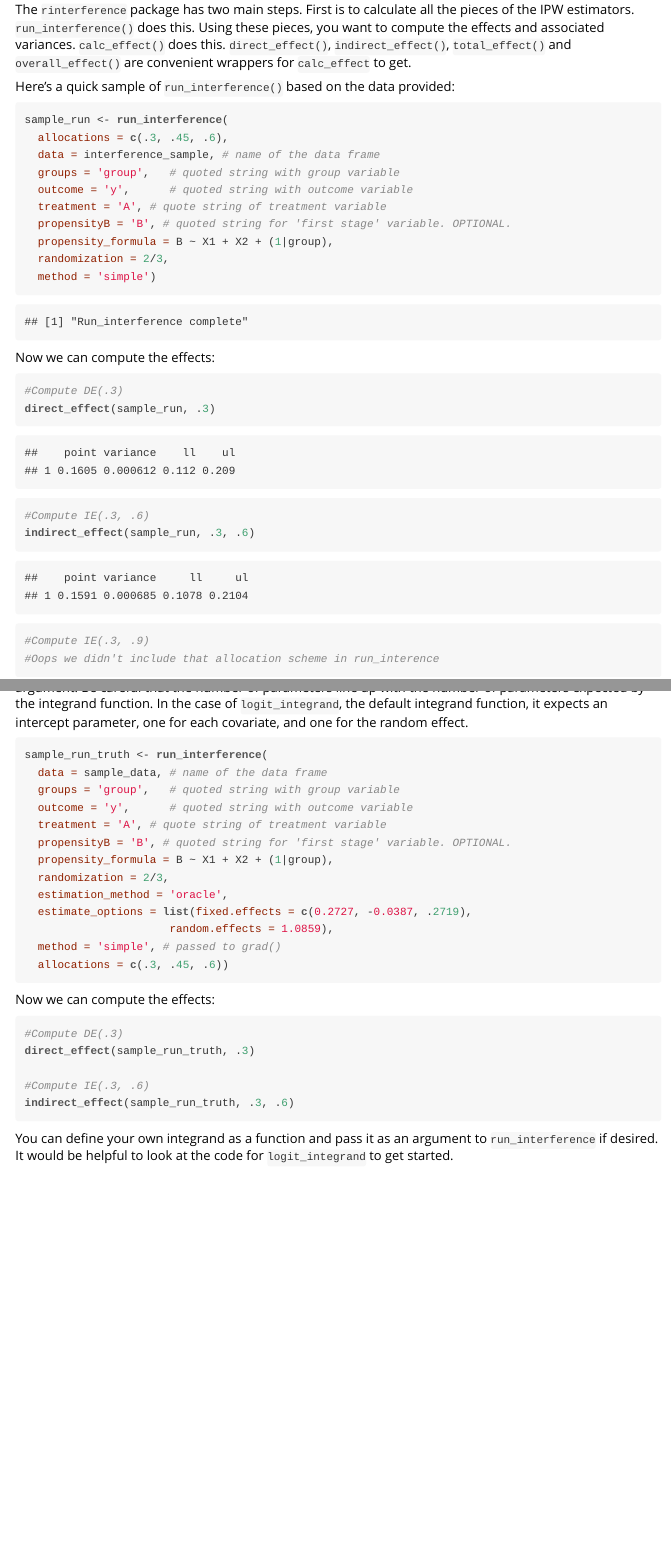
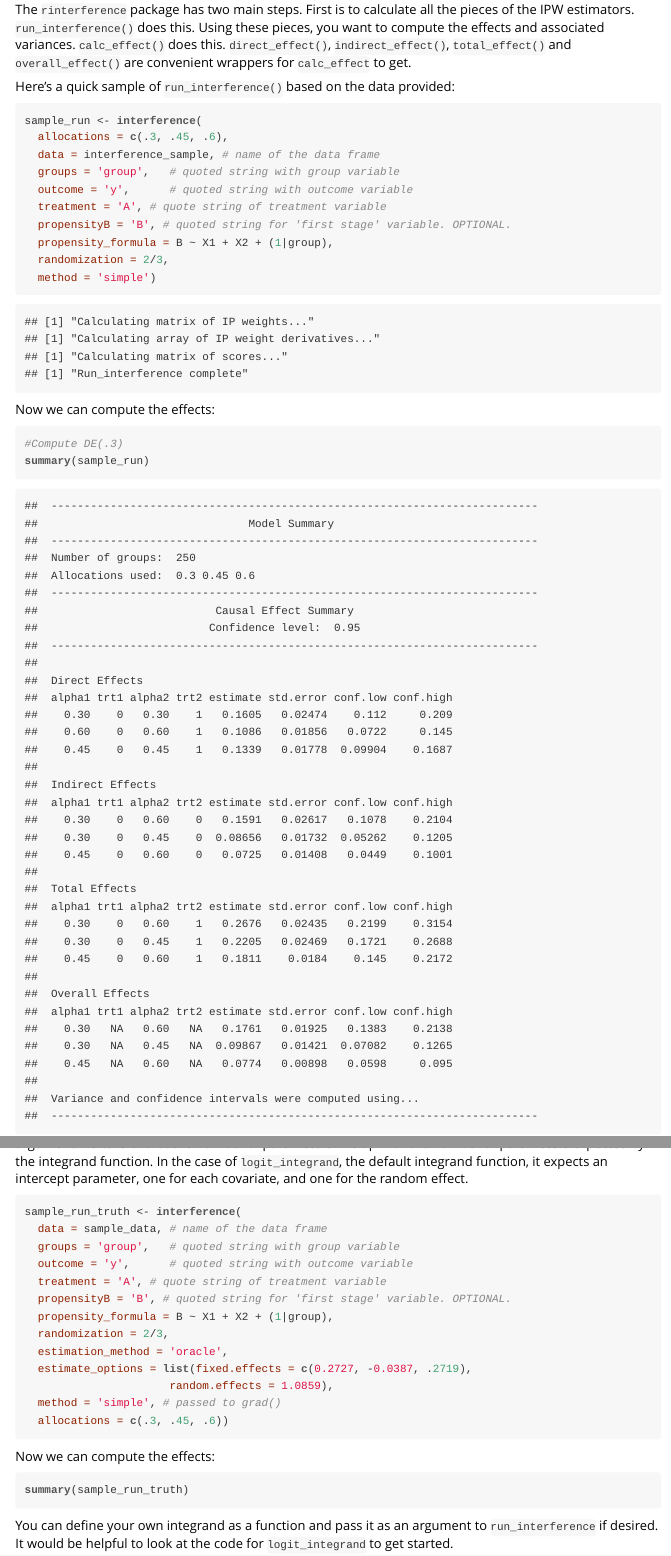
Before and after one commit to bsaul/inferference, an R Markdown document (vignettes/rinterference_vignette.Rmd): the page in a window 1100 px wide, from 880 px down before the commit and from 980 px down after it, so that both start at the same text, and a second part further down, joined at a grey line. The pictures show the output file vignettes/rinterference_vignette.html that the author committed with the source, opened offline.

Commit message:
-updates rinterference_vignette files

````diff
--- a/vignettes/rinterference_vignette.Rmd
+++ b/vignettes/rinterference_vignette.Rmd
@@ -48,7 +48,7 @@ The `rinterference` package has two main steps. First is to calculate all the pi
 
 Here's a quick sample of `run_interference()` based on the data provided:
 ```{r, echo=TRUE}
-sample_run <- run_interference(
+sample_run <- interference(
   allocations = c(.3, .45, .6),
   data = interference_sample, # name of the data frame
   groups = 'group',   # quoted string with group variable
@@ -64,19 +64,13 @@ Now we can compute the effects:
 
 ```{r, echo = TRUE}
 #Compute DE(.3)
-direct_effect(sample_run, .3)
-
-#Compute IE(.3, .6)
-indirect_effect(sample_run, .3, .6)
-
-#Compute IE(.3, .9)
-#Oops we didn't include that allocation scheme in run_interence
+summary(sample_run)
 ```
 
 Let's say we're running simulations and we know the true parameters. In the sample above, the parameters were estimated by `glmer`, but we can tell `run_interference` that we know the truth via the `known_params` argument. Be careful that the number of parameters line up with the number of parameters expected by the integrand function. In the case of `logit_integrand`, the default integrand function, it expects an intercept parameter, one for each covariate, and one for the random effect.
 
 ```{r, echo = TRUE, eval=FALSE}
-sample_run_truth <- run_interference(
+sample_run_truth <- interference(
   data = sample_data, # name of the data frame
   groups = 'group',   # quoted string with group variable
   outcome = 'y',      # quoted string with outcome variable
@@ -94,11 +88,7 @@ sample_run_truth <- run_interference(
 Now we can compute the effects:
 
 ```{r, echo = TRUE, eval=FALSE}
-#Compute DE(.3)
-direct_effect(sample_run_truth, .3)
-
-#Compute IE(.3, .6)
-indirect_effect(sample_run_truth, .3, .6)
+summary(sample_run_truth)
 ```
 
 You can define your own integrand as a function and pass it as an argument to `run_interference` if desired. It would be helpful to look at the code for `logit_integrand` to get started.
````
Also changed, not shown: vignettes/rinterference_vignette.html, vignettes/rinterference_vignette.Rmd (4 more changed lines).
